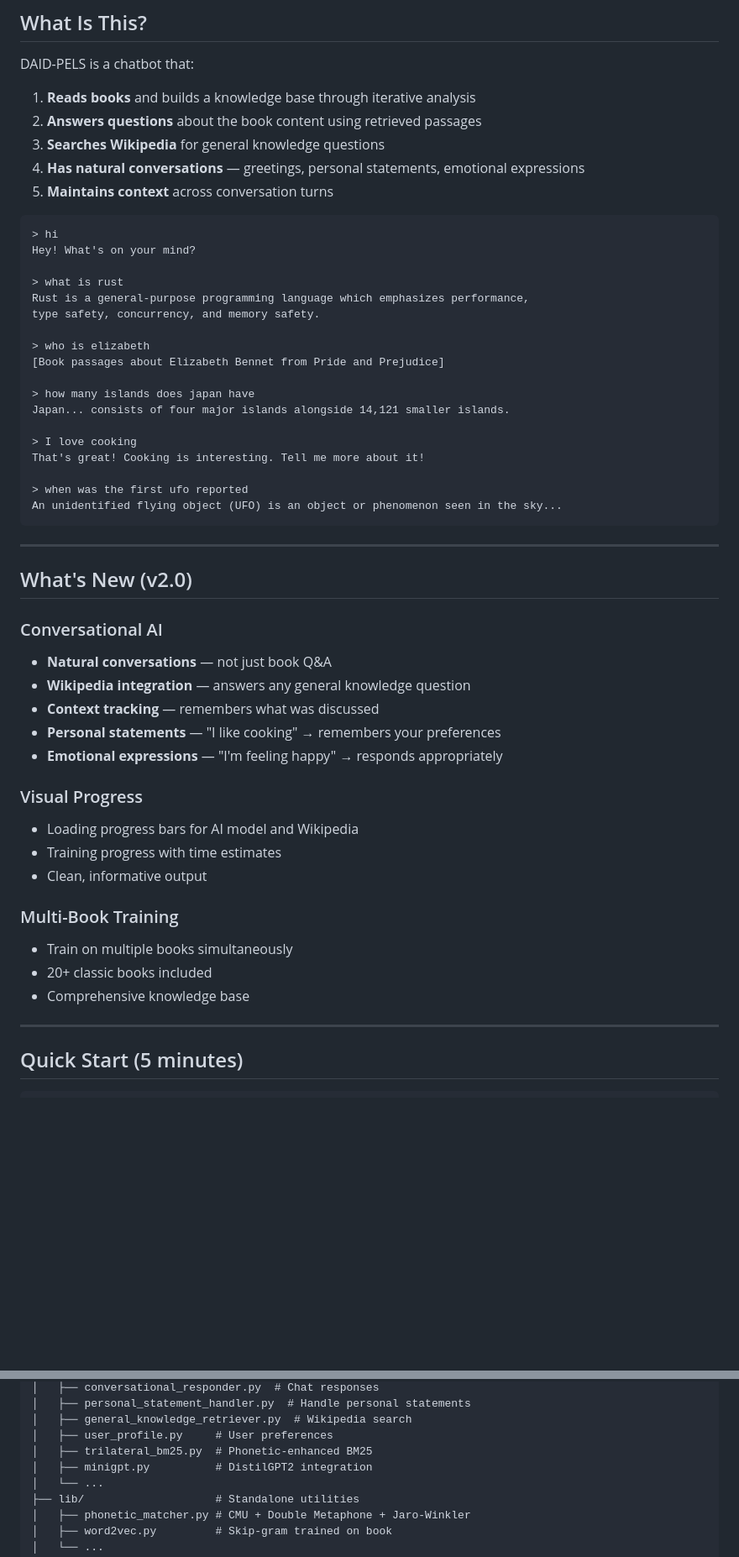
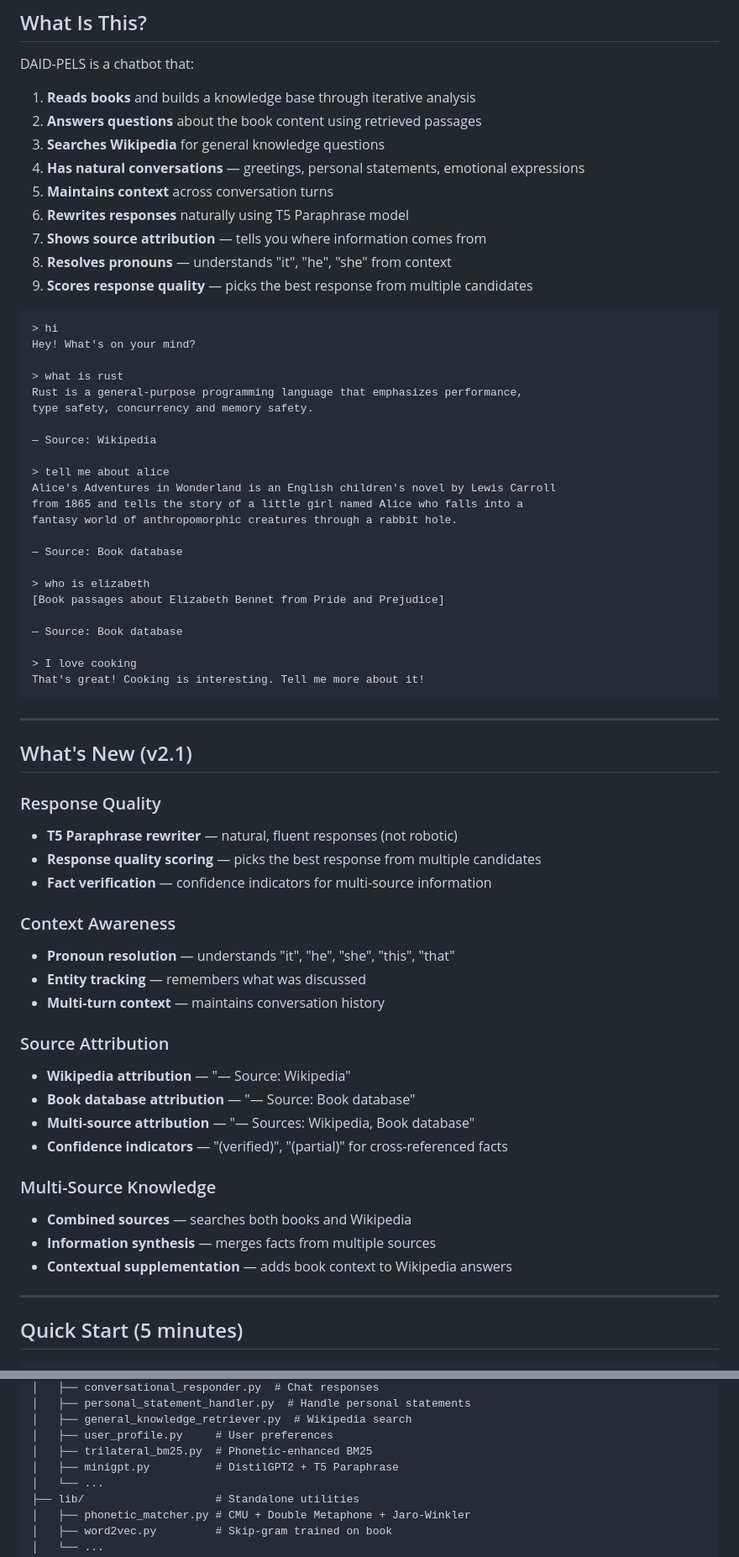
Before and after one commit to omgbox/DAID-PELS, a Markdown page: README.md, 2 parts joined by grey strips. Shown at 84% size. GitHub-like rendering; blank space fills up the shorter version.

Commit message:
Update README with v2.1 improvements

````diff
--- a/README.md
+++ b/README.md
@@ -14,48 +14,61 @@ DAID-PELS is a chatbot that:
 3. **Searches Wikipedia** for general knowledge questions
 4. **Has natural conversations** — greetings, personal statements, emotional expressions
 5. **Maintains context** across conversation turns
+6. **Rewrites responses** naturally using T5 Paraphrase model
+7. **Shows source attribution** — tells you where information comes from
+8. **Resolves pronouns** — understands "it", "he", "she" from context
+9. **Scores response quality** — picks the best response from multiple candidates
 
 ```
 > hi
 Hey! What's on your mind?
 
 > what is rust
-Rust is a general-purpose programming language which emphasizes performance,
-type safety, concurrency, and memory safety.
+Rust is a general-purpose programming language that emphasizes performance,
+type safety, concurrency and memory safety.
+
+— Source: Wikipedia
+
+> tell me about alice
+Alice's Adventures in Wonderland is an English children's novel by Lewis Carroll
+from 1865 and tells the story of a little girl named Alice who falls into a
+fantasy world of anthropomorphic creatures through a rabbit hole.
+
+— Source: Book database
 
 > who is elizabeth
 [Book passages about Elizabeth Bennet from Pride and Prejudice]
 
-> how many islands does japan have
-Japan... consists of four major islands alongside 14,121 smaller islands.
+— Source: Book database
 
 > I love cooking
 That's great! Cooking is interesting. Tell me more about it!
-
-> when was the first ufo reported
-An unidentified flying object (UFO) is an object or phenomenon seen in the sky...
 ```
 
 ---
 
-## What's New (v2.0)
+## What's New (v2.1)
 
-### Conversational AI
-- **Natural conversations** — not just book Q&A
-- **Wikipedia integration** — answers any general knowledge question
-- **Context tracking** — remembers what was discussed
-- **Personal statements** — "I like cooking" → remembers your preferences
-- **Emotional expressions** — "I'm feeling happy" → responds appropriately
+### Response Quality
+- **T5 Paraphrase rewriter** — natural, fluent responses (not robotic)
+- **Response quality scoring** — picks the best response from multiple candidates
+- **Fact verification** — confidence indicators for multi-source information
 
-### Visual Progress
-- Loading progress bars for AI model and Wikipedia
-- Training progress with time estimates
-- Clean, informative output
+### Context Awareness
+- **Pronoun resolution** — understands "it", "he", "she", "this", "that"
+- **Entity tracking** — remembers what was discussed
+- **Multi-turn context** — maintains conversation history
 
-### Multi-Book Training
-- Train on multiple books simultaneously
-- 20+ classic books included
-- Comprehensive knowledge base
+### Source Attribution
+- **Wikipedia attribution** — "— Source: Wikipedia"
+- **Book database attribution** — "— Source: Book database"
+- **Multi-source attribution** — "— Sources: Wikipedia, Book database"
+- **Confidence indicators** — "(verified)", "(partial)" for cross-referenced facts
+
+### Multi-Source Knowledge
+- **Combined sources** — searches both books and Wikipedia
+- **Information synthesis** — merges facts from multiple sources
+- **Contextual supplementation** — adds book context to Wikipedia answers
 
 ---
 
@@ -256,7 +294,7 @@ DAID-PELS/
 │   ├── general_knowledge_retriever.py  # Wikipedia search
 │   ├── user_profile.py     # User preferences
 │   ├── trilateral_bm25.py  # Phonetic-enhanced BM25
-│   ├── minigpt.py          # DistilGPT2 integration
+│   ├── minigpt.py          # DistilGPT2 + T5 Paraphrase
 │   └── ...
 ├── lib/                    # Standalone utilities
 │   ├── phonetic_matcher.py # CMU + Double Metaphone + Jaro-Winkler
````
Also changed, not shown: other parts of README.md (+33 -8 lines).
